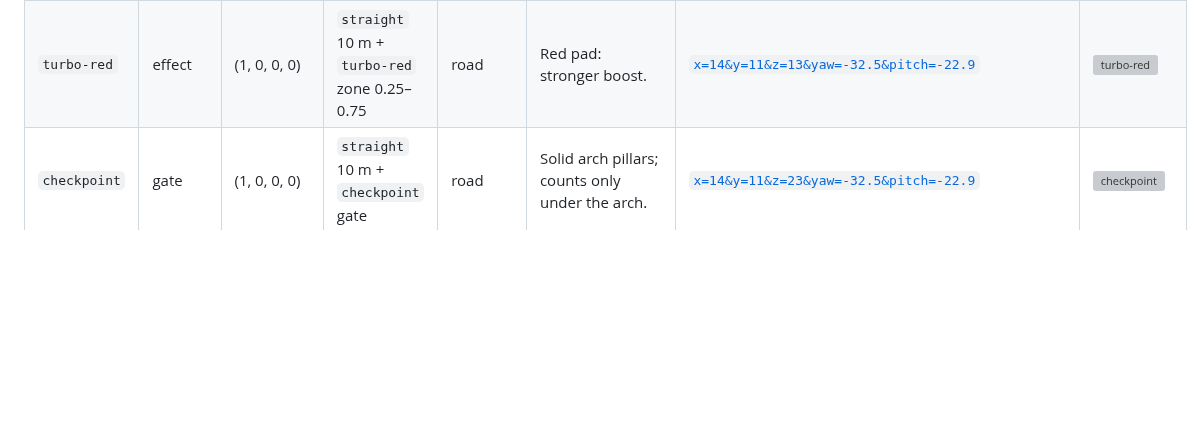
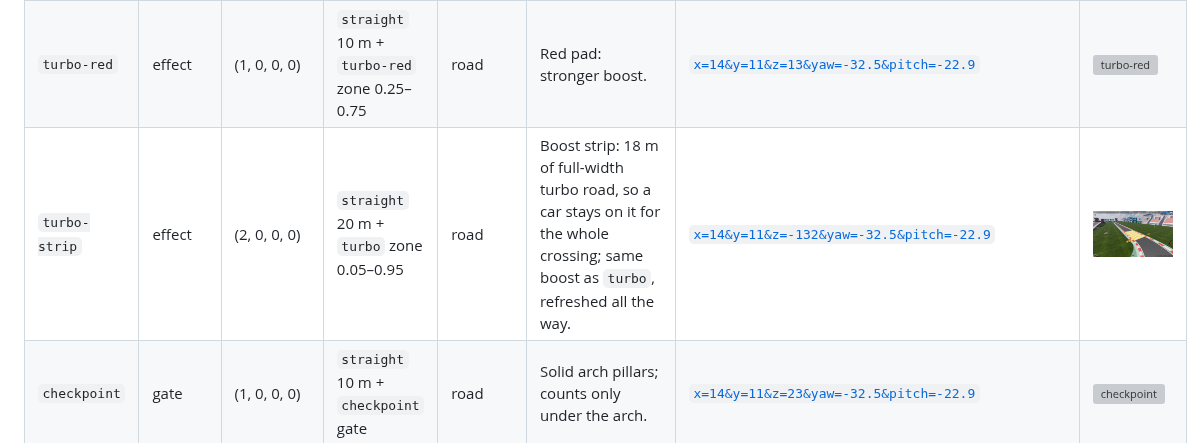
Before and after one commit to bborbe/driftline, a Markdown page: docs/track-kit.md, the part around the change. Drawn GitHub-style; pictures changed too: docs/track-kit/turbo-strip.png (added); blank space fills up the shorter version; grey boxes are pictures that could not be loaded.

Commit message:
feat: bold full-width turbo pads, pre-pad turbo boards, turbo-strip piece, boost streaks

```diff
--- a/docs/track-kit.md
+++ b/docs/track-kit.md
@@ -66,6 +66,7 @@ Screenshots: live site, `?track=test-kit-all&cam=fly&freeze=1&renderer=webgl2` p
 | `wallride` | wallride | (0, ±6, 0, ±2) | `wallride` 180°, r 30 m | road | Velodrome 180: a flat turn whose outer edge curves up into a near-vertical wall (quarter-pipe r 10 m, up to 85°) the car rides at speed (§ wallride). Ground level only. | [`track=test-wallride&x=60&y=20&z=-20&yaw=-30&pitch=-18`](https://bborbe.github.io/driftline/?track=test-wallride&x=60&y=20&z=-20&yaw=-30&pitch=-18&cam=fly&freeze=1&renderer=webgl2) | — |
 | `turbo` | effect | (1, 0, 0, 0) | `straight` 10 m + `turbo` zone 0.25–0.75 | road | Yellow pad; direction from `padForward()`. | [`x=14&y=11&z=3&yaw=-32.5&pitch=-22.9`](https://bborbe.github.io/driftline/?track=test-kit-all&x=14&y=11&z=3&yaw=-32.5&pitch=-22.9&cam=fly&freeze=1&renderer=webgl2) | ![turbo](track-kit/turbo.png) |
 | `turbo-red` | effect | (1, 0, 0, 0) | `straight` 10 m + `turbo-red` zone 0.25–0.75 | road | Red pad: stronger boost. | [`x=14&y=11&z=13&yaw=-32.5&pitch=-22.9`](https://bborbe.github.io/driftline/?track=test-kit-all&x=14&y=11&z=13&yaw=-32.5&pitch=-22.9&cam=fly&freeze=1&renderer=webgl2) | ![turbo-red](track-kit/turbo-red.png) |
+| `turbo-strip` | effect | (2, 0, 0, 0) | `straight` 20 m + `turbo` zone 0.05–0.95 | road | Boost strip: 18 m of full-width turbo road, so a car stays on it for the whole crossing; same boost as `turbo`, refreshed all the way. | [`x=14&y=11&z=-132&yaw=-32.5&pitch=-22.9`](https://bborbe.github.io/driftline/?track=test-kit-all&x=14&y=11&z=-132&yaw=-32.5&pitch=-22.9&cam=fly&freeze=1&renderer=webgl2) | ![turbo-strip](track-kit/turbo-strip.png) |
 | `checkpoint` | gate | (1, 0, 0, 0) | `straight` 10 m + `checkpoint` gate | road | Solid arch pillars; counts only under the arch. | [`x=14&y=11&z=23&yaw=-32.5&pitch=-22.9`](https://bborbe.github.io/driftline/?track=test-kit-all&x=14&y=11&z=23&yaw=-32.5&pitch=-22.9&cam=fly&freeze=1&renderer=webgl2) | ![checkpoint](track-kit/checkpoint.png) |
 | `start` | gate | (2, 0, 0, 0) | `straight` 20 m + `start-finish` gate | road | Arch stands mid-tile; every kit lap starts with it. | [`x=14&y=11&z=-12&yaw=-32.5&pitch=-22.9`](https://bborbe.github.io/driftline/?track=test-kit-all&x=14&y=11&z=-12&yaw=-32.5&pitch=-22.9&cam=fly&freeze=1&renderer=webgl2) | ![start](track-kit/start.png) |
 | `walled` | wall | (2, 0, 0, 0) | `straight` 20 m + two `barriers` 5.6 m off centre | road, dirt, ice, grass | Ground level only (barriers stand on y = 0); here in grass. | [`x=14&y=11&z=68&yaw=-32.5&pitch=-22.9`](https://bborbe.github.io/driftline/?track=test-kit-all&x=14&y=11&z=68&yaw=-32.5&pitch=-22.9&cam=fly&freeze=1&renderer=webgl2) | ![walled](track-kit/walled.png) |
```
Also changed, not shown: 10 other files.
